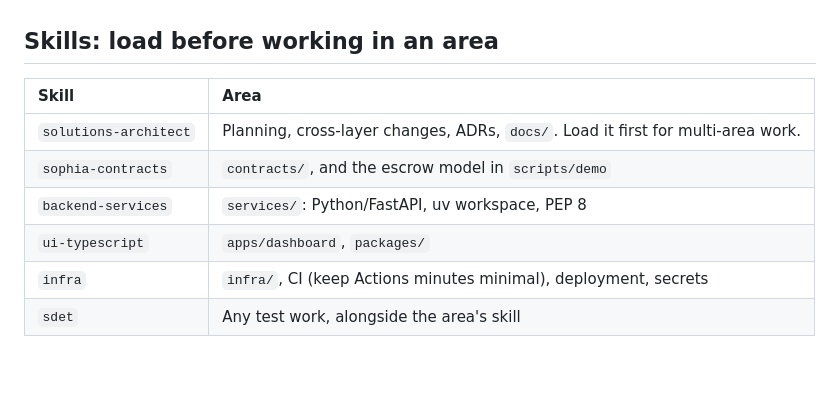
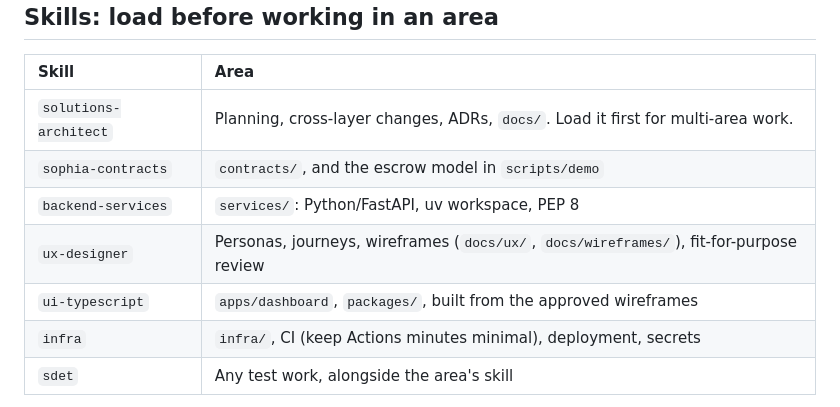
Before and after one commit to shanepreater/gajufreight, a Markdown page: AGENTS.md, the part around the change. Drawn GitHub-style; blank space fills up the shorter version.

Commit message:
docs(skills): route screen design through ux-designer
ui-typescript now implements the approved wireframes instead of
duplicating screen and accessibility rules (hard rule 9).

```diff
--- a/AGENTS.md
+++ b/AGENTS.md
@@ -13,7 +13,8 @@ GajuFreight: per-shipment Sophia escrow on Gajumaru. The shipper funds it, attes
 | `solutions-architect` | Planning, cross-layer changes, ADRs, `docs/`. Load it first for multi-area work. |
 | `sophia-contracts` | `contracts/`, and the escrow model in `scripts/demo` |
 | `backend-services` | `services/`: Python/FastAPI, uv workspace, PEP 8 |
-| `ui-typescript` | `apps/dashboard`, `packages/` |
+| `ux-designer` | Personas, journeys, wireframes (`docs/ux/`, `docs/wireframes/`), fit-for-purpose review |
+| `ui-typescript` | `apps/dashboard`, `packages/`, built from the approved wireframes |
 | `infra` | `infra/`, CI (keep Actions minutes minimal), deployment, secrets |
 | `sdet` | Any test work, alongside the area's skill |
 
```
Also changed, not shown: 1 other file.
